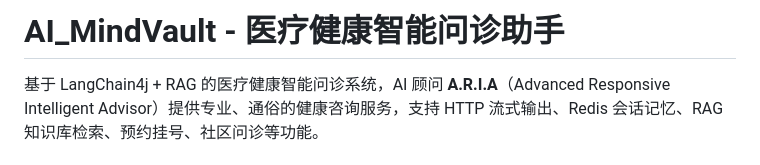
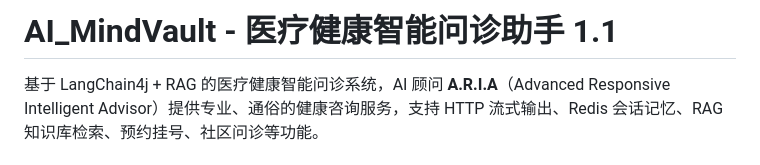
Before and after one commit to guoyixian123/AI_MindVault, a Markdown page: README.md, the part around the change. Drawn GitHub-style.

Commit message:
2026/07/09 优化了一些问题

```diff
--- a/README.md
+++ b/README.md
@@ -1,4 +1,4 @@
-# AI_MindVault - 医疗健康智能问诊助手
+# AI_MindVault - 医疗健康智能问诊助手 1.1
 
 基于 LangChain4j + RAG 的医疗健康智能问诊系统，AI 顾问 **A.R.I.A**（Advanced Responsive Intelligent Advisor）提供专业、通俗的健康咨询服务，支持 HTTP 流式输出、Redis 会话记忆、RAG 知识库检索、预约挂号、社区问诊等功能。
 
```
